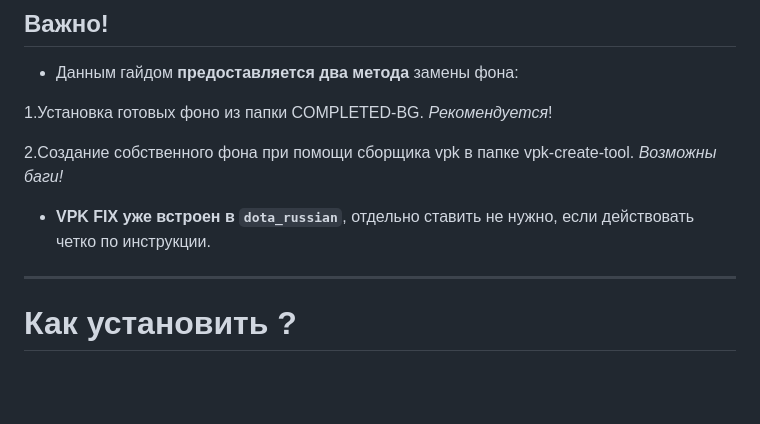
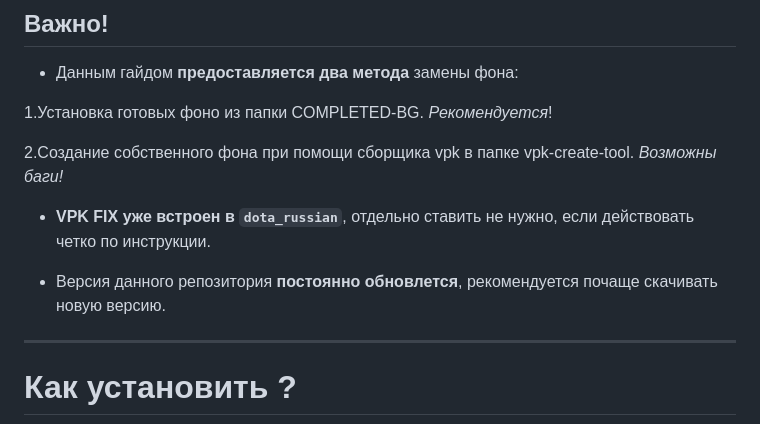
Before and after one commit to trapplus/Dota2-custom-bg, a Markdown page: README.md, the part around the change. GitHub-like rendering; blank space fills up the shorter version.

```diff
--- a/README.md
+++ b/README.md
@@ -9,6 +9,8 @@
  2.Создание собственного фона при помощи сборщика vpk в папке vpk-create-tool. *Возможны баги!*
 
 - **VPK FIX уже встроен в `dota_russian`**, отдельно ставить не нужно, если действовать четко по инструкции.
+
+- Версия данного репозитория **постоянно обновлется**, рекомендуется почаще скачивать новую версию.
 ---
 # Как установить ?
 
```
